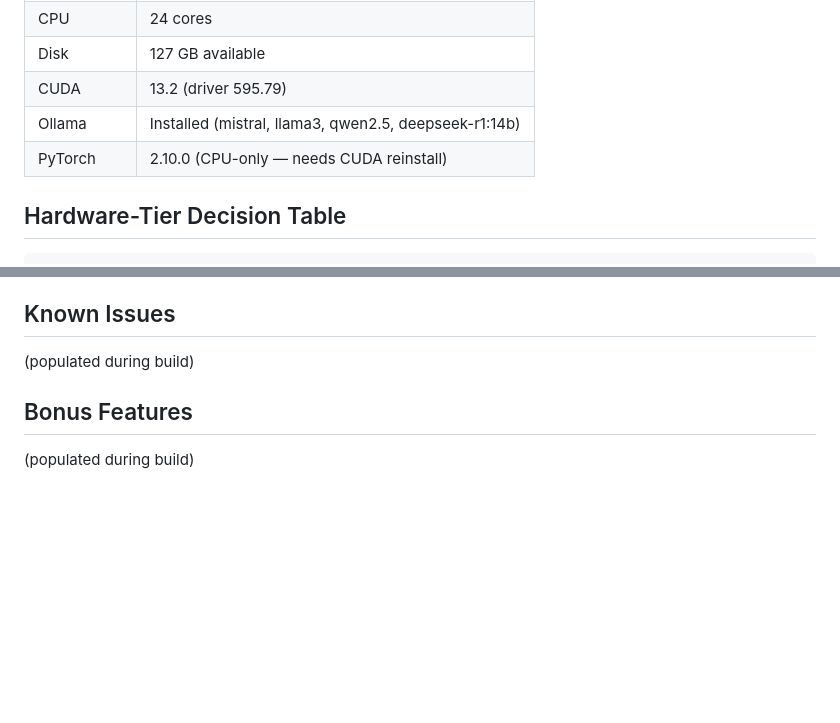
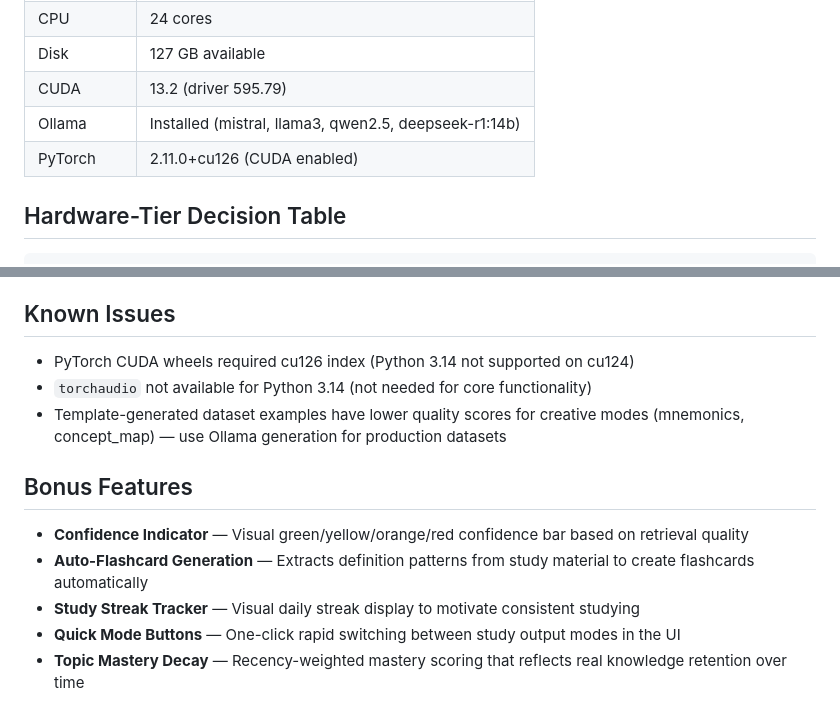
Before and after one commit to bhavy09112/study-companion, a Markdown page: PLAN.md, 2 parts joined by grey strips. Drawn GitHub-style; blank space fills up the shorter version.

```diff
--- a/PLAN.md
+++ b/PLAN.md
@@ -11,7 +11,7 @@
 | Disk | 127 GB available |
 | CUDA | 13.2 (driver 595.79) |
 | Ollama | Installed (mistral, llama3, qwen2.5, deepseek-r1:14b) |
-| PyTorch | 2.10.0 (CPU-only — needs CUDA reinstall) |
+| PyTorch | 2.11.0+cu126 (CUDA enabled) |
 
 ## Hardware-Tier Decision Table
 
@@ -116,7 +116,13 @@ With 8GB VRAM and 4-bit QLoRA:
 - **Verdict: VIABLE for local LoRA fine-tuning**
 
 ## Known Issues
-(populated during build)
+- PyTorch CUDA wheels required cu126 index (Python 3.14 not supported on cu124)
+- `torchaudio` not available for Python 3.14 (not needed for core functionality)
+- Template-generated dataset examples have lower quality scores for creative modes (mnemonics, concept_map) — use Ollama generation for production datasets
 
 ## Bonus Features
-(populated during build)
+- **Confidence Indicator** — Visual green/yellow/orange/red confidence bar based on retrieval quality
+- **Auto-Flashcard Generation** — Extracts definition patterns from study material to create flashcards automatically
+- **Study Streak Tracker** — Visual daily streak display to motivate consistent studying
+- **Quick Mode Buttons** — One-click rapid switching between study output modes in the UI
+- **Topic Mastery Decay** — Recency-weighted mastery scoring that reflects real knowledge retention over time
```
Also changed, not shown: other parts of PLAN.md (+44 -44 lines).
